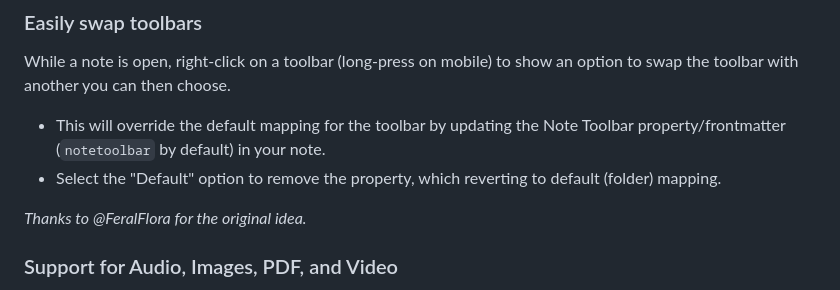
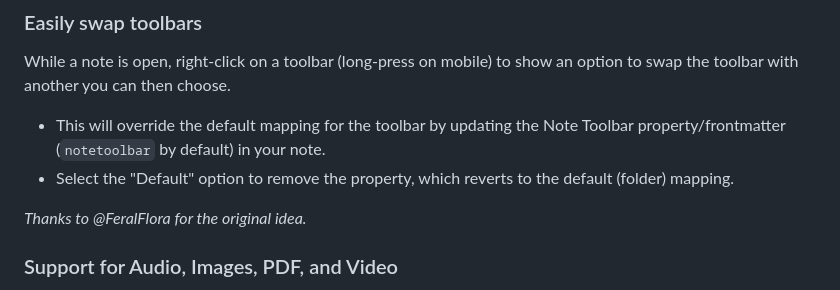
Before and after one commit to chrisgurney/obsidian-note-toolbar, a Markdown page: src/I18n/en-whats-new.md, the part around the change. GitHub-like rendering.

Commit message:
docs: updated What's New

```diff
--- a/src/I18n/en-whats-new.md
+++ b/src/I18n/en-whats-new.md
@@ -7,7 +7,7 @@ What's new in Note Toolbar v1.20?
 While a note is open, right-click on a toolbar (long-press on mobile) to show an option to swap the toolbar with another you can then choose.
 
 - This will override the default mapping for the toolbar by updating the Note Toolbar property/frontmatter (`notetoolbar` by default) in your note.
-- Select the "Default" option to remove the property, which reverting to default (folder) mapping.
+- Select the "Default" option to remove the property, which reverts to the default (folder) mapping.
 
 _Thanks to @FeralFlora for the original idea._
 
```
